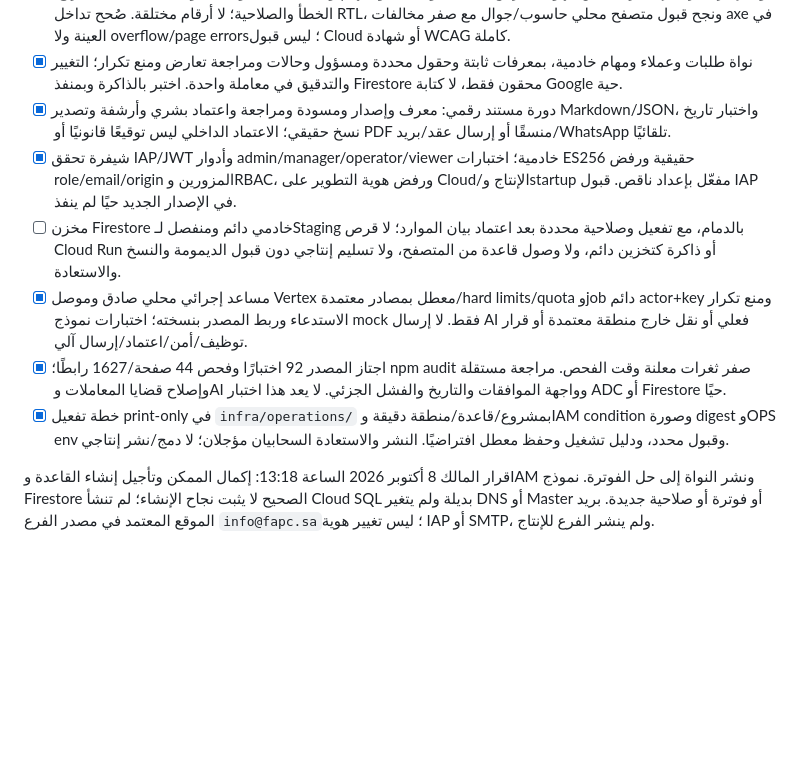
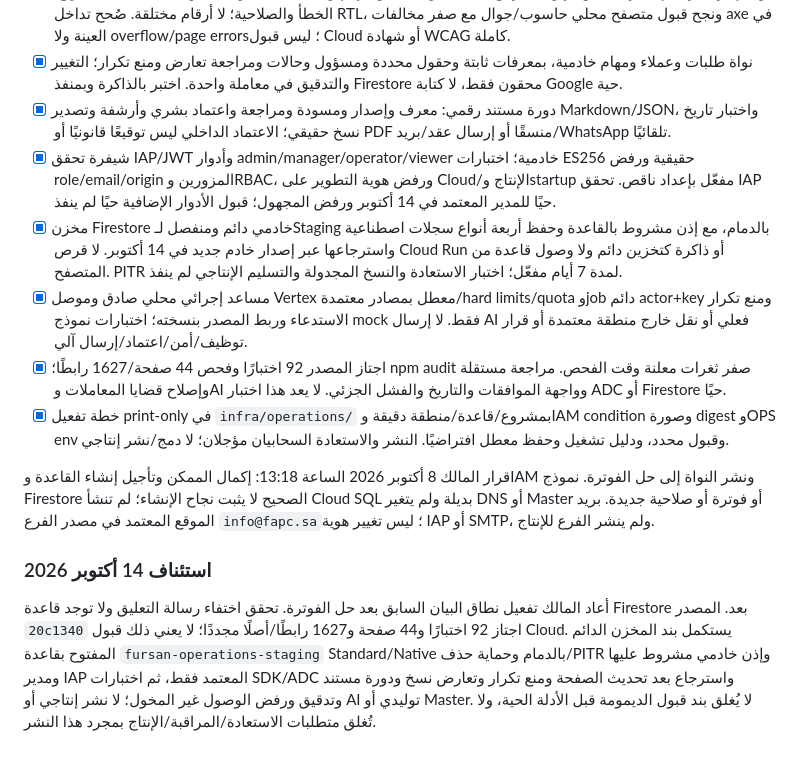
Before and after one commit to Gulfbag/fursan-alamn, a Markdown page: TODO.md, the part around the change. Rendered like a GitHub page; blank space fills up the shorter version.

```diff
--- a/TODO.md
+++ b/TODO.md
@@ -38,10 +38,14 @@
 - [x] بوابة إدارة عربية/إنجليزية ضمن الهوية، تعرض الطلبات والعملاء والمهام وملفات العمل والبحث وحالات التحميل/الفراغ/الخطأ والصلاحية؛ لا أرقام مختلقة. صُحح تداخل RTL، ونجح قبول متصفح محلي حاسوب/جوال مع صفر مخالفات axe في العينة ولا overflow/page errors؛ ليس قبول Cloud أو شهادة WCAG كاملة.
 - [x] نواة طلبات وعملاء ومهام خادمية، بمعرفات ثابتة وحقول محددة ومسؤول وحالات ومراجعة تعارض ومنع تكرار؛ التغيير والتدقيق في معاملة واحدة. اختبر بالذاكرة وبمنفذ Firestore محقون فقط، لا كتابة Google حية.
 - [x] دورة مستند رقمي: معرف وإصدار ومسودة ومراجعة واعتماد بشري وأرشفة وتصدير Markdown/JSON، واختبار تاريخ نسخ حقيقي؛ الاعتماد الداخلي ليس توقيعًا قانونيًا أو PDF منسقًا أو إرسال عقد/بريد/WhatsApp تلقائيًا.
-- [x] شيفرة تحقق IAP/JWT وأدوار admin/manager/operator/viewer خادمية؛ اختبارات ES256 حقيقية ورفض role/email/origin المزورين وRBAC، ورفض هوية التطوير على Cloud/الإنتاج وstartup مفعّل بإعداد ناقص. قبول IAP في الإصدار الجديد حيًا لم ينفذ.
-- [ ] مخزن Firestore خادمي دائم ومنفصل لـStaging بالدمام، مع تفعيل وصلاحية محددة بعد اعتماد بيان الموارد؛ لا قرص Cloud Run أو ذاكرة كتخزين دائم، ولا وصول قاعدة من المتصفح، ولا تسليم إنتاجي دون قبول الديمومة والنسخ والاستعادة.
+- [x] شيفرة تحقق IAP/JWT وأدوار admin/manager/operator/viewer خادمية؛ اختبارات ES256 حقيقية ورفض role/email/origin المزورين وRBAC، ورفض هوية التطوير على Cloud/الإنتاج وstartup مفعّل بإعداد ناقص. تحقق IAP حيًا للمدير المعتمد في 14 أكتوبر ورفض المجهول؛ قبول الأدوار الإضافية حيًا لم ينفذ.
+- [x] مخزن Firestore خادمي دائم ومنفصل لـStaging بالدمام، مع إذن مشروط بالقاعدة وحفظ أربعة أنواع سجلات اصطناعية واسترجاعها عبر إصدار خادم جديد في 14 أكتوبر. لا قرص Cloud Run أو ذاكرة كتخزين دائم ولا وصول قاعدة من المتصفح. PITR لمدة 7 أيام مفعّل؛ اختبار الاستعادة والنسخ المجدولة والتسليم الإنتاجي لم ينفذ.
 - [x] مساعد إجرائي محلي صادق وموصل Vertex معطل بمصادر معتمدة/hard limits/quota وjob دائم actor+key ومنع تكرار الاستدعاء وربط المصدر بنسخته؛ اختبارات نموذج mock فقط. لا إرسال AI فعلي أو نقل خارج منطقة معتمدة أو قرار توظيف/أمن/اعتماد/إرسال آلي.
 - [x] اجتاز المصدر 92 اختبارًا وفحص 44 صفحة/1627 رابطًا؛ npm audit صفر ثغرات معلنة وقت الفحص. مراجعة مستقلة وإصلاح قضايا المعاملات وAI وواجهة الموافقات والتاريخ والفشل الجزئي. لا يعد هذا اختبار ADC أو Firestore حيًا.
 - [x] خطة تفعيل print-only في `infra/operations/` بمشروع/قاعدة/منطقة دقيقة وIAM condition وصورة digest وOPS env وقبول محدد، ودليل تشغيل وحفظ معطل افتراضيًا. النشر والاستعادة السحابيان مؤجلان؛ لا دمج/نشر إنتاجي.
 
 قرار المالك 8 أكتوبر 2026 الساعة 13:18: إكمال الممكن وتأجيل إنشاء القاعدة وIAM ونشر النواة إلى حل الفوترة. نموذج Firestore الصحيح لا يثبت نجاح الإنشاء؛ لم تنشأ Cloud SQL بديلة ولم يتغير DNS أو Master أو فوترة أو صلاحية جديدة. بريد الموقع المعتمد في مصدر الفرع `info@fapc.sa`؛ ليس تغيير هوية IAP أو SMTP، ولم ينشر الفرع للإنتاج.
+
+### استئناف 14 أكتوبر 2026
+
+أعاد المالك تفعيل نطاق البيان السابق بعد حل الفوترة. تحقق اختفاء رسالة التعليق ولا توجد قاعدة Firestore بعد. المصدر `20c1340` اجتاز 92 اختبارًا و44 صفحة و1627 رابطًا/أصلًا مجددًا؛ لا يعني ذلك قبول Cloud. يستكمل بند المخزن الدائم المفتوح بقاعدة `fursan-operations-staging` Standard/Native بالدمام وحماية حذف/PITR وإذن خادمي مشروط عليها ومدير IAP المعتمد فقط، ثم اختبارات SDK/ADC واسترجاع بعد تحديث الصفحة ومنع تكرار وتعارض نسخ ودورة مستند وتدقيق ورفض الوصول غير المخول؛ لا نشر إنتاجي أو AI توليدي أو Master. لا يُغلق بند قبول الديمومة قبل الأدلة الحية، ولا تُغلق متطلبات الاستعادة/المراقبة/الإنتاج بمجرد هذا النشر.
```
Also changed, not shown: plan.md (+12 -0 lines).
